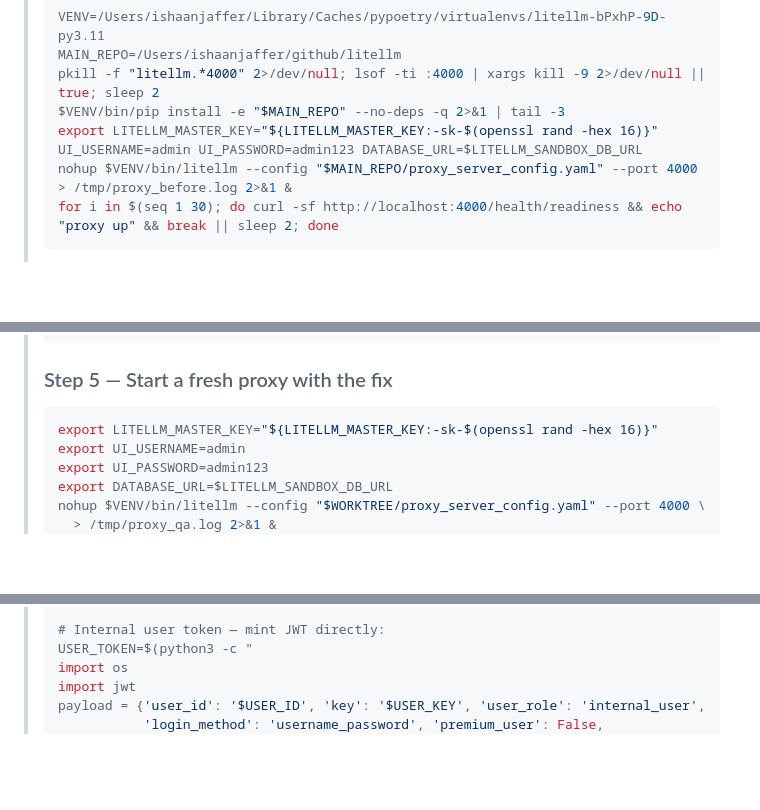
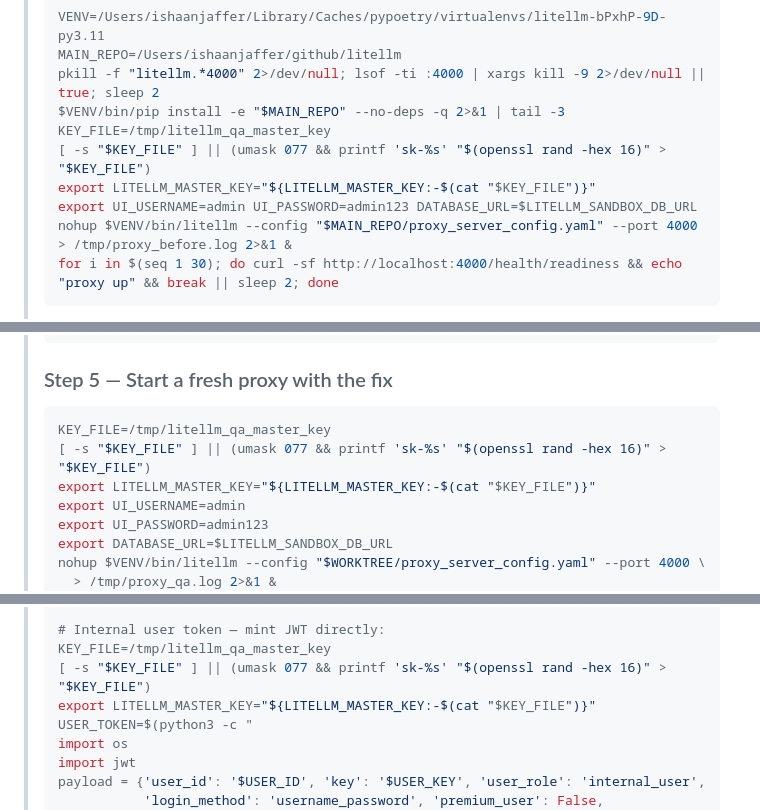
Before and after one commit to BerriAI/shin-watcher-oss, a Markdown page: skills/implement.md, 3 parts joined by grey strips. GitHub-like rendering; blank space fills up the shorter version.

Commit message:
fix: persist master key for QA JWT minting
Co-Authored-By: Devin AI <158243242+devin-ai-integration[bot]@users.noreply.github.com>

````diff
--- a/skills/implement.md
+++ b/skills/implement.md
@@ -53,7 +53,10 @@ Determine which applies from the plan context and instruct the QA Agent accordin
 > MAIN_REPO=/Users/ishaanjaffer/github/litellm
 > pkill -f "litellm.*4000" 2>/dev/null; lsof -ti :4000 | xargs kill -9 2>/dev/null || true; sleep 2
 > $VENV/bin/pip install -e "$MAIN_REPO" --no-deps -q 2>&1 | tail -3
-> export LITELLM_MASTER_KEY="${LITELLM_MASTER_KEY:-sk-$(openssl rand -hex 16)}" UI_USERNAME=admin UI_PASSWORD=admin123 DATABASE_URL=$LITELLM_SANDBOX_DB_URL
+> KEY_FILE=/tmp/litellm_qa_master_key
+> [ -s "$KEY_FILE" ] || (umask 077 && printf 'sk-%s' "$(openssl rand -hex 16)" > "$KEY_FILE")
+> export LITELLM_MASTER_KEY="${LITELLM_MASTER_KEY:-$(cat "$KEY_FILE")}"
+> export UI_USERNAME=admin UI_PASSWORD=admin123 DATABASE_URL=$LITELLM_SANDBOX_DB_URL
 > nohup $VENV/bin/litellm --config "$MAIN_REPO/proxy_server_config.yaml" --port 4000 > /tmp/proxy_before.log 2>&1 &
 > for i in $(seq 1 30); do curl -sf http://localhost:4000/health/readiness && echo "proxy up" && break || sleep 2; done
 > ```
@@ -111,7 +114,9 @@ Determine which applies from the plan context and instruct the QA Agent accordin
 > ### Step 5 — Start a fresh proxy with the fix
 >
 > ```bash
-> export LITELLM_MASTER_KEY="${LITELLM_MASTER_KEY:-sk-$(openssl rand -hex 16)}"
+> KEY_FILE=/tmp/litellm_qa_master_key
+> [ -s "$KEY_FILE" ] || (umask 077 && printf 'sk-%s' "$(openssl rand -hex 16)" > "$KEY_FILE")
+> export LITELLM_MASTER_KEY="${LITELLM_MASTER_KEY:-$(cat "$KEY_FILE")}"
 > export UI_USERNAME=admin
 > export UI_PASSWORD=admin123
 > export DATABASE_URL=$LITELLM_SANDBOX_DB_URL
@@ -192,6 +197,9 @@ Determine which applies from the plan context and instruct the QA Agent accordin
 > ADMIN_TOKEN=$(grep 'token' /tmp/qa_cookies.txt | awk '{print $NF}')
 >
 > # Internal user token — mint JWT directly:
+> KEY_FILE=/tmp/litellm_qa_master_key
+> [ -s "$KEY_FILE" ] || (umask 077 && printf 'sk-%s' "$(openssl rand -hex 16)" > "$KEY_FILE")
+> export LITELLM_MASTER_KEY="${LITELLM_MASTER_KEY:-$(cat "$KEY_FILE")}"
 > USER_TOKEN=$(python3 -c "
 > import os
 > import jwt
````
Also changed, not shown: skills/plan_fix.md (+3 -1 lines), skills/plan_repro.md (+6 -1 lines).
